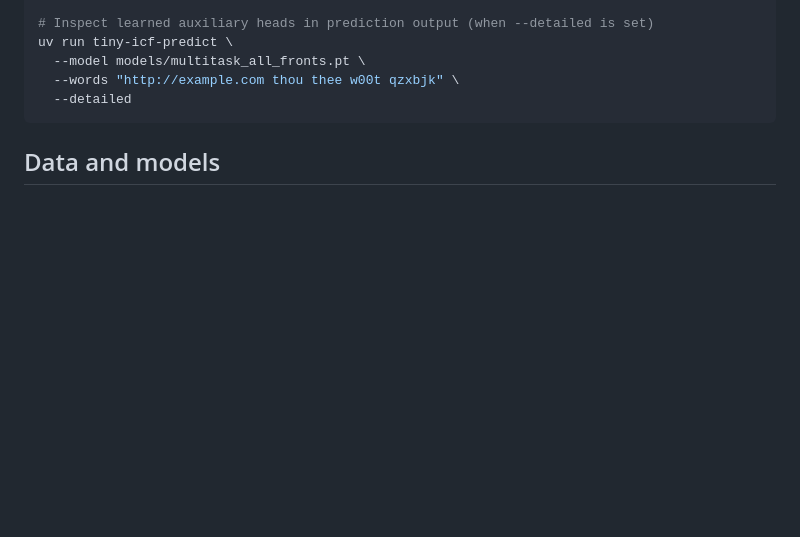
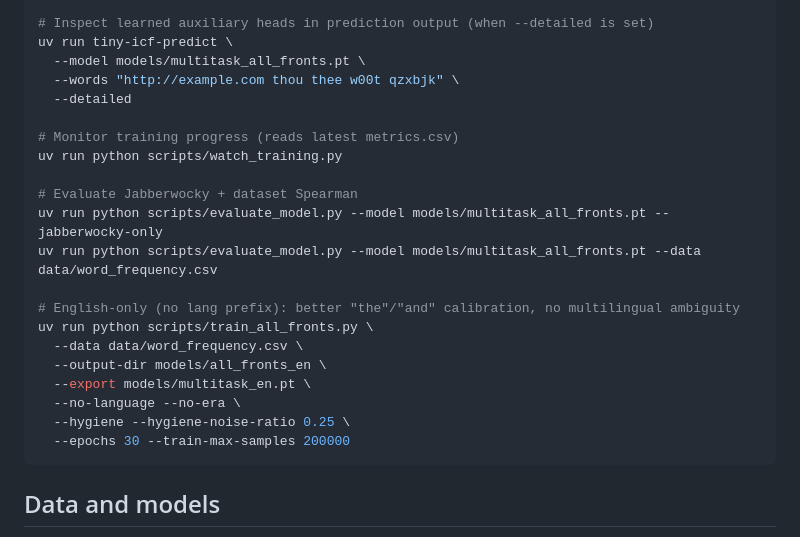
Before and after one commit to arclabs561/tiny-icf, a Markdown page: README.md, the part around the change. Drawn GitHub-style; blank space fills up the shorter version.

Commit message:
docs: add watch_training, eval, and English-only multi-task examples

````diff
--- a/README.md
+++ b/README.md
@@ -119,6 +119,22 @@ uv run tiny-icf-predict \
   --model models/multitask_all_fronts.pt \
   --words "http://example.com thou thee w00t qzxbjk" \
   --detailed
+
+# Monitor training progress (reads latest metrics.csv)
+uv run python scripts/watch_training.py
+
+# Evaluate Jabberwocky + dataset Spearman
+uv run python scripts/evaluate_model.py --model models/multitask_all_fronts.pt --jabberwocky-only
+uv run python scripts/evaluate_model.py --model models/multitask_all_fronts.pt --data data/word_frequency.csv
+
+# English-only (no lang prefix): better "the"/"and" calibration, no multilingual ambiguity
+uv run python scripts/train_all_fronts.py \
+  --data data/word_frequency.csv \
+  --output-dir models/all_fronts_en \
+  --export models/multitask_en.pt \
+  --no-language --no-era \
+  --hygiene --hygiene-noise-ratio 0.25 \
+  --epochs 30 --train-max-samples 200000
 ```
 
 ## Data and models
````
